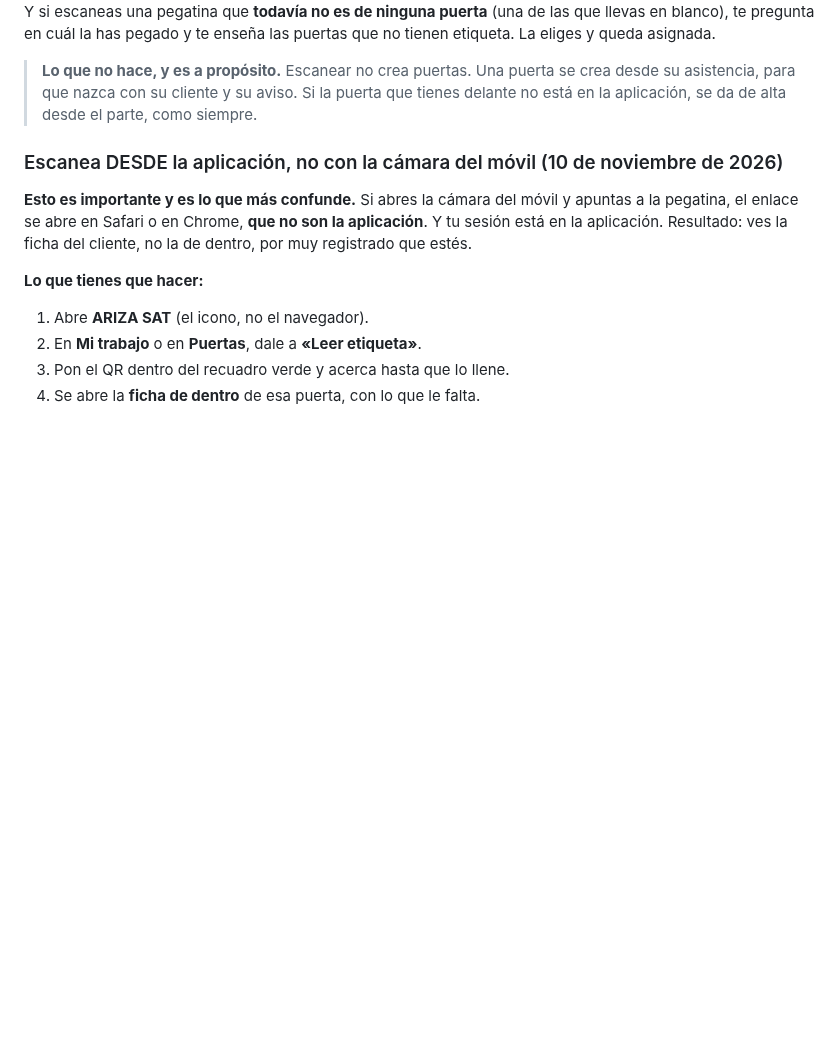
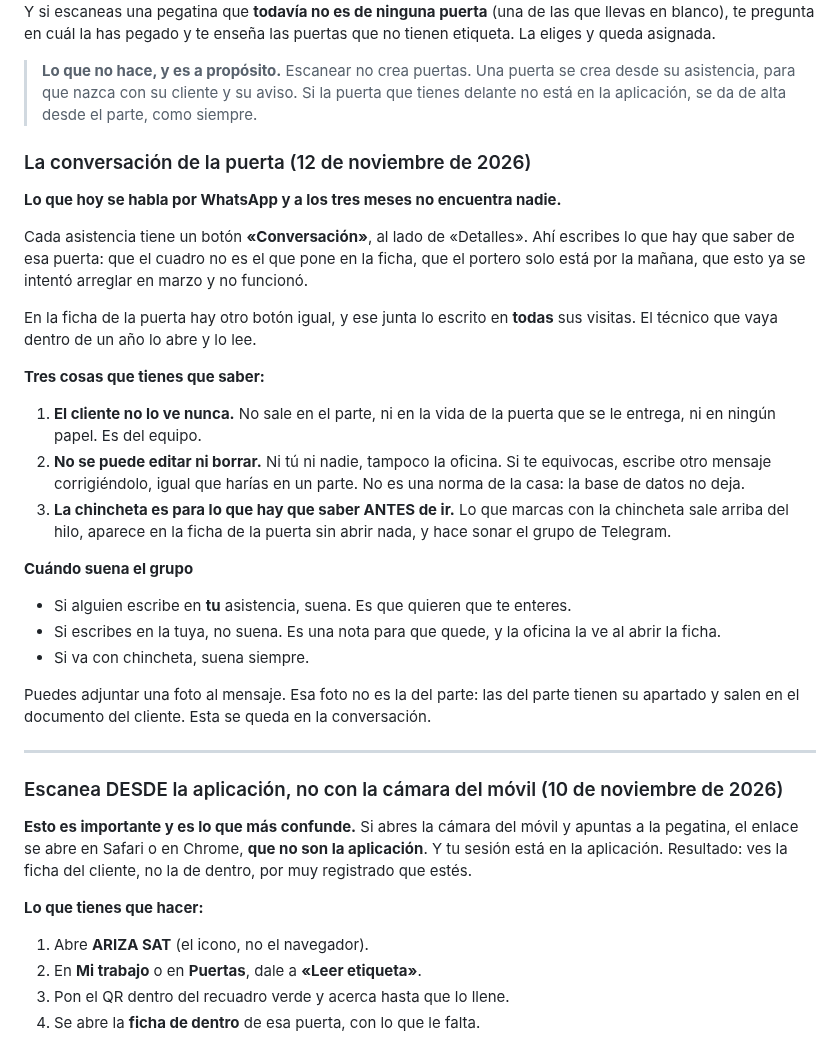
Before and after one commit to lascumbreselpuerto/ariza, a Markdown page: manuales/tecnico.md, the part around one of its changes. Rendered like a GitHub page; blank space fills up the shorter version.

```diff
--- a/manuales/tecnico.md
+++ b/manuales/tecnico.md
@@ -235,6 +235,42 @@ que no tienen etiqueta. La eliges y queda asignada.
 > crea desde su asistencia, para que nazca con su cliente y su aviso. Si la
 > puerta que tienes delante no está en la aplicación, se da de alta desde el
 > parte, como siempre.
+
+### La conversación de la puerta (12 de noviembre de 2026)
+
+**Lo que hoy se habla por WhatsApp y a los tres meses no encuentra nadie.**
+
+Cada asistencia tiene un botón **«Conversación»**, al lado de «Detalles». Ahí
+escribes lo que hay que saber de esa puerta: que el cuadro no es el que pone en
+la ficha, que el portero solo está por la mañana, que esto ya se intentó
+arreglar en marzo y no funcionó.
+
+En la ficha de la puerta hay otro botón igual, y ese junta lo escrito en
+**todas** sus visitas. El técnico que vaya dentro de un año lo abre y lo lee.
+
+**Tres cosas que tienes que saber:**
+
+1. **El cliente no lo ve nunca.** No sale en el parte, ni en la vida de la
+   puerta que se le entrega, ni en ningún papel. Es del equipo.
+2. **No se puede editar ni borrar.** Ni tú ni nadie, tampoco la oficina. Si te
+   equivocas, escribe otro mensaje corrigiéndolo, igual que harías en un parte.
+   No es una norma de la casa: la base de datos no deja.
+3. **La chincheta es para lo que hay que saber ANTES de ir.** Lo que marcas con
+   la chincheta sale arriba del hilo, aparece en la ficha de la puerta sin
+   abrir nada, y hace sonar el grupo de Telegram.
+
+**Cuándo suena el grupo**
+
+- Si alguien escribe en **tu** asistencia, suena. Es que quieren que te enteres.
+- Si escribes en la tuya, no suena. Es una nota para que quede, y la oficina la
+  ve al abrir la ficha.
+- Si va con chincheta, suena siempre.
+
+Puedes adjuntar una foto al mensaje. Esa foto no es la del parte: las del parte
+tienen su apartado y salen en el documento del cliente. Esta se queda en la
+conversación.
+
+---
 
 ### Escanea DESDE la aplicación, no con la cámara del móvil (10 de noviembre de 2026)
 
```
Also changed, not shown: other parts of manuales/tecnico.md (+2 -2 lines).
